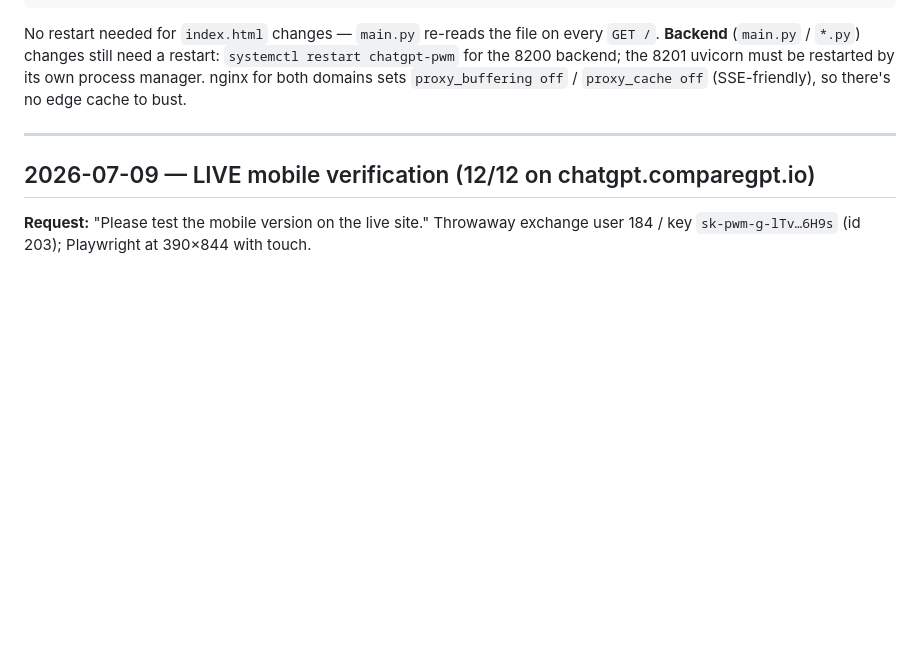
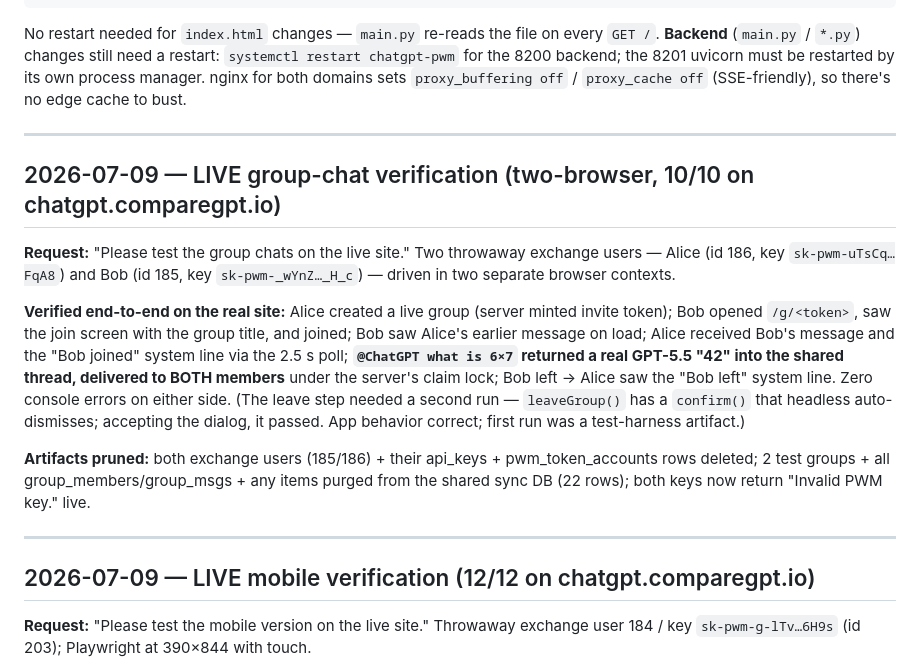
Before and after one commit to integritynoble/ChatGPT_PWM, a Markdown page: SESSION_HISTORY.md, the part around the change. Rendered like a GitHub page; blank space fills up the shorter version.

Commit message:
docs: record live group-chat verification (two-browser 10/10, artifacts pruned)
Co-Authored-By: Claude Fable 5 <noreply@anthropic.com>

```diff
--- a/SESSION_HISTORY.md
+++ b/SESSION_HISTORY.md
@@ -29,6 +29,30 @@ No restart needed for `index.html` changes — `main.py` re-reads the file on ev
 `systemctl restart chatgpt-pwm` for the 8200 backend; the 8201 uvicorn must be
 restarted by its own process manager. nginx for both domains sets `proxy_buffering off`
 / `proxy_cache off` (SSE-friendly), so there's no edge cache to bust.
+
+---
+
+## 2026-07-09 — LIVE group-chat verification (two-browser, 10/10 on chatgpt.comparegpt.io)
+
+**Request:** "Please test the group chats on the live site." Two throwaway
+exchange users — Alice (id 186, key `sk-pwm-uTsCq…FqA8`) and Bob (id 185, key
+`sk-pwm-_wYnZ…_H_c`) — driven in two separate browser contexts.
+
+**Verified end-to-end on the real site:** Alice created a live group (server
+minted invite token); Bob opened `/g/<token>`, saw the join screen with the
+group title, and joined; Bob saw Alice's earlier message on load; Alice
+received Bob's message and the "Bob joined" system line via the 2.5 s poll;
+**`@ChatGPT what is 6×7` returned a real GPT-5.5 "42" into the shared thread,
+delivered to BOTH members** under the server's claim lock; Bob left → Alice saw
+the "Bob left" system line. Zero console errors on either side. (The leave
+step needed a second run — `leaveGroup()` has a `confirm()` that headless
+auto-dismisses; accepting the dialog, it passed. App behavior correct; first
+run was a test-harness artifact.)
+
+**Artifacts pruned:** both exchange users (185/186) + their api_keys +
+pwm_token_accounts rows deleted; 2 test groups + all group_members/group_msgs +
+any items purged from the shared sync DB (22 rows); both keys now return
+"Invalid PWM key." live.
 
 ---
 
```
